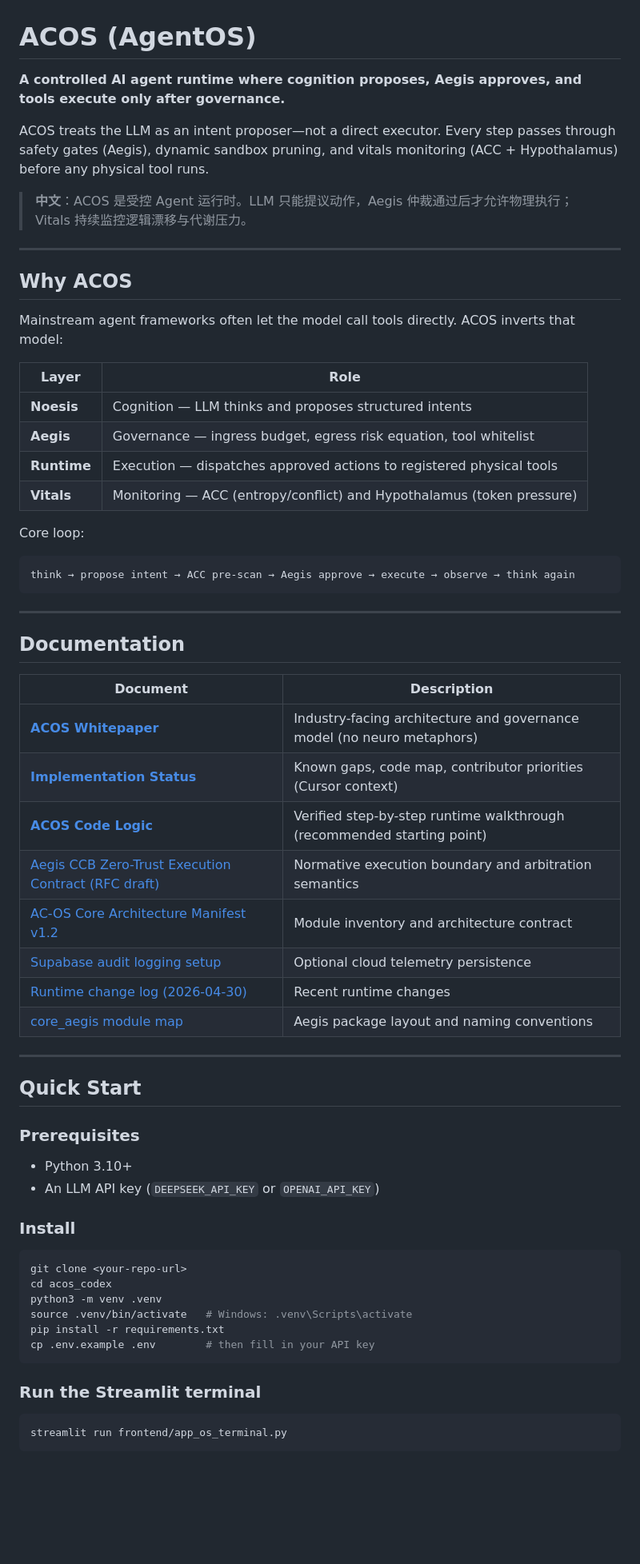
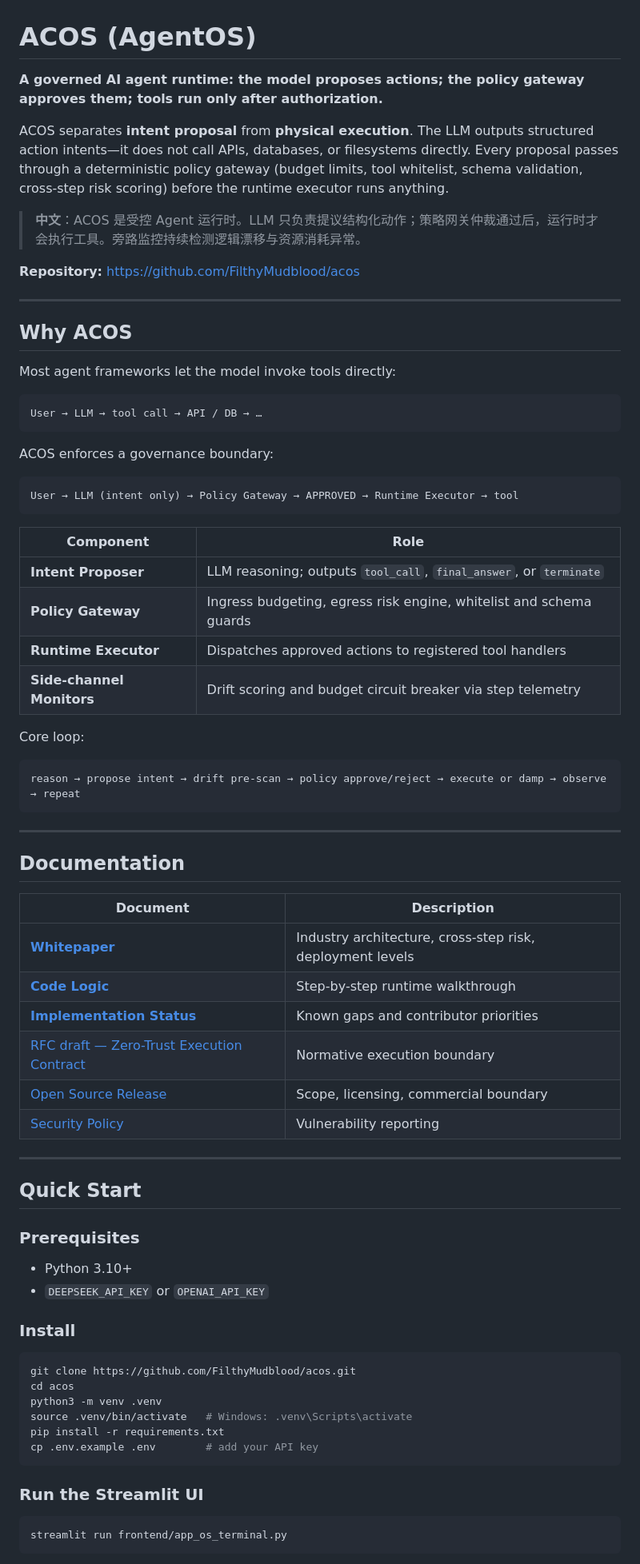
Before and after one commit to FilthyMudblood/acos, a Markdown page: README.md, the part around one of its changes. Shown at 80% size. Rendered like a GitHub page; blank space fills up the shorter version.

````diff
--- a/README.md
+++ b/README.md
@@ -1,28 +1,40 @@
 # ACOS (AgentOS)
 
-**A controlled AI agent runtime where cognition proposes, Aegis approves, and tools execute only after governance.**
+**A governed AI agent runtime: the model proposes actions; the policy gateway approves them; tools run only after authorization.**
 
-ACOS treats the LLM as an intent proposer—not a direct executor. Every step passes through safety gates (Aegis), dynamic sandbox pruning, and vitals monitoring (ACC + Hypothalamus) before any physical tool runs.
+ACOS separates **intent proposal** from **physical execution**. The LLM outputs structured action intents—it does not call APIs, databases, or filesystems directly. Every proposal passes through a deterministic policy gateway (budget limits, tool whitelist, schema validation, cross-step risk scoring) before the runtime executor runs anything.
 
-> **中文**：ACOS 是受控 Agent 运行时。LLM 只能提议动作，Aegis 仲裁通过后才允许物理执行；Vitals 持续监控逻辑漂移与代谢压力。
+> **中文**：ACOS 是受控 Agent 运行时。LLM 只负责提议结构化动作；策略网关仲裁通过后，运行时才会执行工具。旁路监控持续检测逻辑漂移与资源消耗异常。
+
+**Repository:** https://github.com/FilthyMudblood/acos
 
 ---
 
 ## Why ACOS
 
-Mainstream agent frameworks often let the model call tools directly. ACOS inverts that model:
+Most agent frameworks let the model invoke tools directly:
 
-| Layer | Role |
-|-------|------|
-| **Noesis** | Cognition — LLM thinks and proposes structured intents |
-| **Aegis** | Governance — ingress budget, egress risk equation, tool whitelist |
-| **Runtime** | Execution — dispatches approved actions to registered physical tools |
-| **Vitals** | Monitoring — ACC (entropy/conflict) and Hypothalamus (token pressure) |
+```text
+User → LLM → tool call → API / DB → …
+```
+
+ACOS enforces a governance boundary:
+
+```text
+User → LLM (intent only) → Policy Gateway → APPROVED → Runtime Executor → tool
+```
+
+| Component | Role |
+|-----------|------|
+| **Intent Proposer** | LLM reasoning; outputs `tool_call`, `final_answer`, or `terminate` |
+| **Policy Gateway** | Ingress budgeting, egress risk engine, whitelist and schema guards |
+| **Runtime Executor** | Dispatches approved actions to registered tool handlers |
+| **Side-channel Monitors** | Drift scoring and budget circuit breaker via step telemetry |
 
 Core loop:
 
 ```text
-think → propose intent → ACC pre-scan → Aegis approve → execute → observe → think again
+reason → propose intent → drift pre-scan → policy approve/reject → execute or damp → observe → repeat
 ```
 
 ---
@@ -31,14 +43,12 @@ think → propose intent → ACC pre-scan → Aegis approve → execute → obse
 
 | Document | Description |
 |----------|-------------|
-| **[ACOS Whitepaper](docs/WHITEPAPER.md)** | Industry-facing architecture and governance model (no neuro metaphors) |
-| **[Implementation Status](docs/implementation_status.md)** | Known gaps, code map, contributor priorities (Cursor context) |
-| **[ACOS Code Logic](docs/acos_logic_flow.md)** | Verified step-by-step runtime walkthrough (recommended starting point) |
-| [Aegis CCB Zero-Trust Execution Contract (RFC draft)](docs/aegis_ccb_zero_trust_execution_contract_rfc_draft.md) | Normative execution boundary and arbitration semantics |
-| [AC-OS Core Architecture Manifest v1.2](docs/ac_os_core_architecture_manifest_v1_2.yaml) | Module inventory and architecture contract |
-| [Supabase audit logging setup](docs/supabase_setup.md) | Optional cloud telemetry persistence |
-| [Runtime change log (2026-04-30)](docs/runtime-change-log-2026-04-30.md) | Recent runtime changes |
-| [core_aegis module map](core_aegis/README.md) | Aegis package layout and naming conventions |
+| **[Whitepaper](docs/WHITEPAPER.md)** | Industry architecture, cross-step risk, deployment levels |
+| **[Code Logic](docs/acos_logic_flow.md)** | Step-by-step runtime walkthrough |
+| **[Implementation Status](docs/implementation_status.md)** | Known gaps and contributor priorities |
+| [RFC draft — Zero-Trust Execution Contract](docs/aegis_ccb_zero_trust_execution_contract_rfc_draft.md) | Normative execution boundary |
+| [Open Source Release](docs/OPEN_SOURCE_RELEASE.md) | Scope, licensing, commercial boundary |
+| [Security Policy](SECURITY.md) | Vulnerability reporting |
 
 ---
 
@@ -47,20 +57,20 @@ think → propose intent → ACC pre-scan → Aegis approve → execute → obse
 ### Prerequisites
 
 - Python 3.10+
-- An LLM API key (`DEEPSEEK_API_KEY` or `OPENAI_API_KEY`)
+- `DEEPSEEK_API_KEY` or `OPENAI_API_KEY`
 
 ### Install
 
 ```bash
-git clone <your-repo-url>
-cd acos_codex
+git clone https://github.com/FilthyMudblood/acos.git
+cd acos
 python3 -m venv .venv
 source .venv/bin/activate   # Windows: .venv\Scripts\activate
 pip install -r requirements.txt
-cp .env.example .env        # then fill in your API key
+cp .env.example .env        # add your API key
 ```
 
-### Run the Streamlit terminal
+### Run the Streamlit UI
 
 ```bash
 streamlit run frontend/app_os_terminal.py
````
Also changed, not shown: other parts of README.md (+48 -57 lines).
